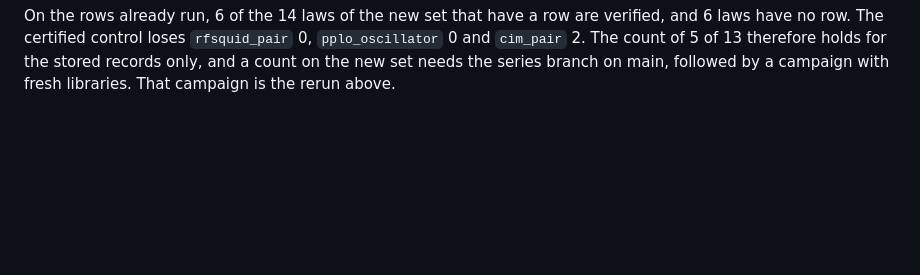
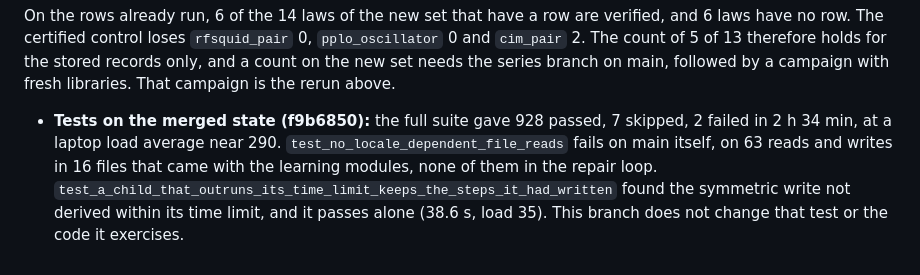
Before and after one commit to synthetix-institute/fieldbridge, a Markdown page: docs/records/repair_loop_quantum_semiclassical.md, the part around the change. GitHub-like rendering; blank space fills up the shorter version.

Commit message:
State the test result on the merged state of the repair loop

```diff
--- a/docs/records/repair_loop_quantum_semiclassical.md
+++ b/docs/records/repair_loop_quantum_semiclassical.md
@@ -211,3 +211,8 @@ The campaign read the stored records of 2026-10-23, which predate commits before
 On the rows already run, 6 of the 14 laws of the new set that have a row are verified, and 6 laws have no row. The certified control
 loses `rfsquid_pair` 0, `pplo_oscillator` 0 and `cim_pair` 2. The count of 5 of 13 therefore holds for the stored records only, and a
 count on the new set needs the series branch on main, followed by a campaign with fresh libraries. That campaign is the rerun above.
+- **Tests on the merged state (f9b6850):** the full suite gave 928 passed, 7 skipped, 2 failed in 2 h 34 min, at a laptop
+  load average near 290. `test_no_locale_dependent_file_reads` fails on main itself, on 63 reads and writes in 16 files that
+  came with the learning modules, none of them in the repair loop. `test_a_child_that_outruns_its_time_limit_keeps_the_steps_it_had_written`
+  found the symmetric write not derived within its time limit, and it passes alone (38.6 s, load 35). This branch does not
+  change that test or the code it exercises.
```
